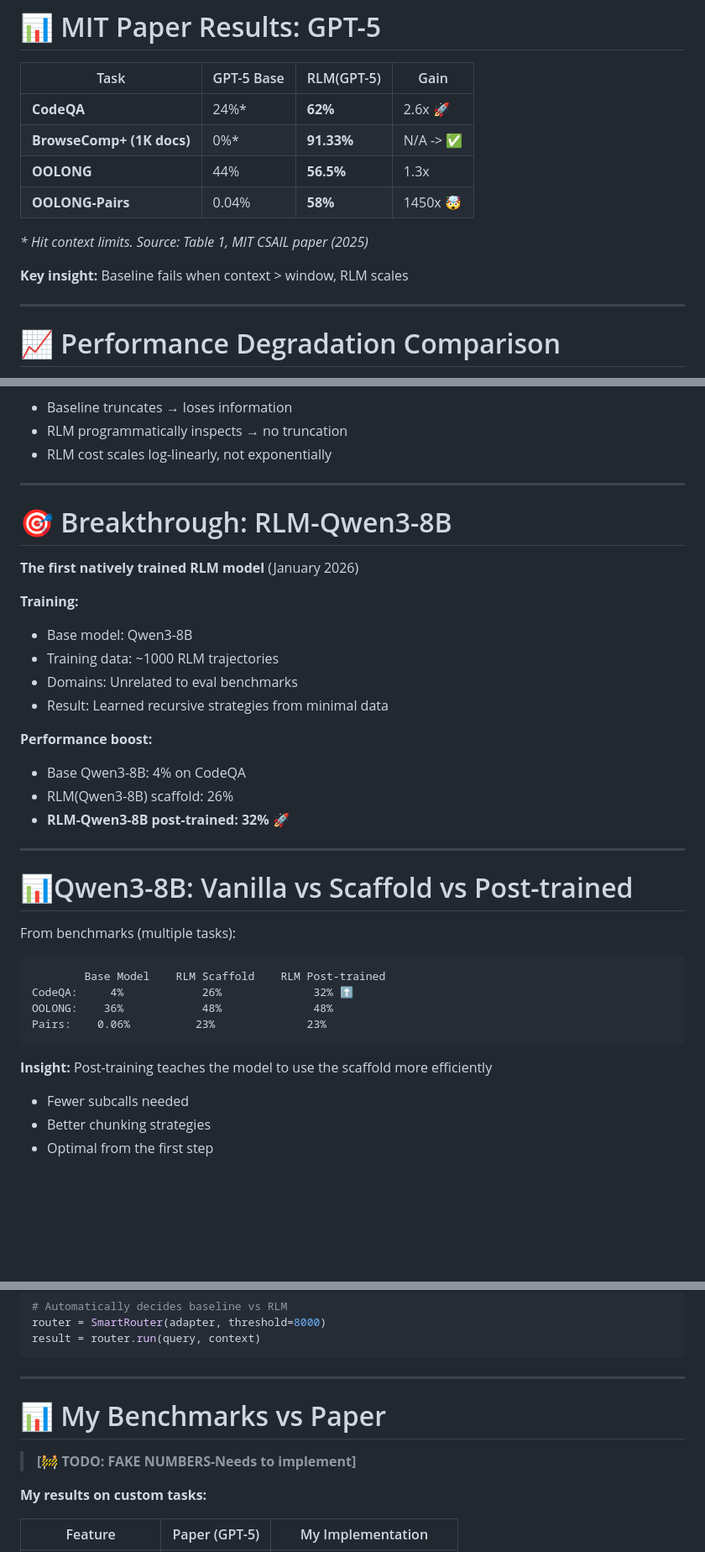
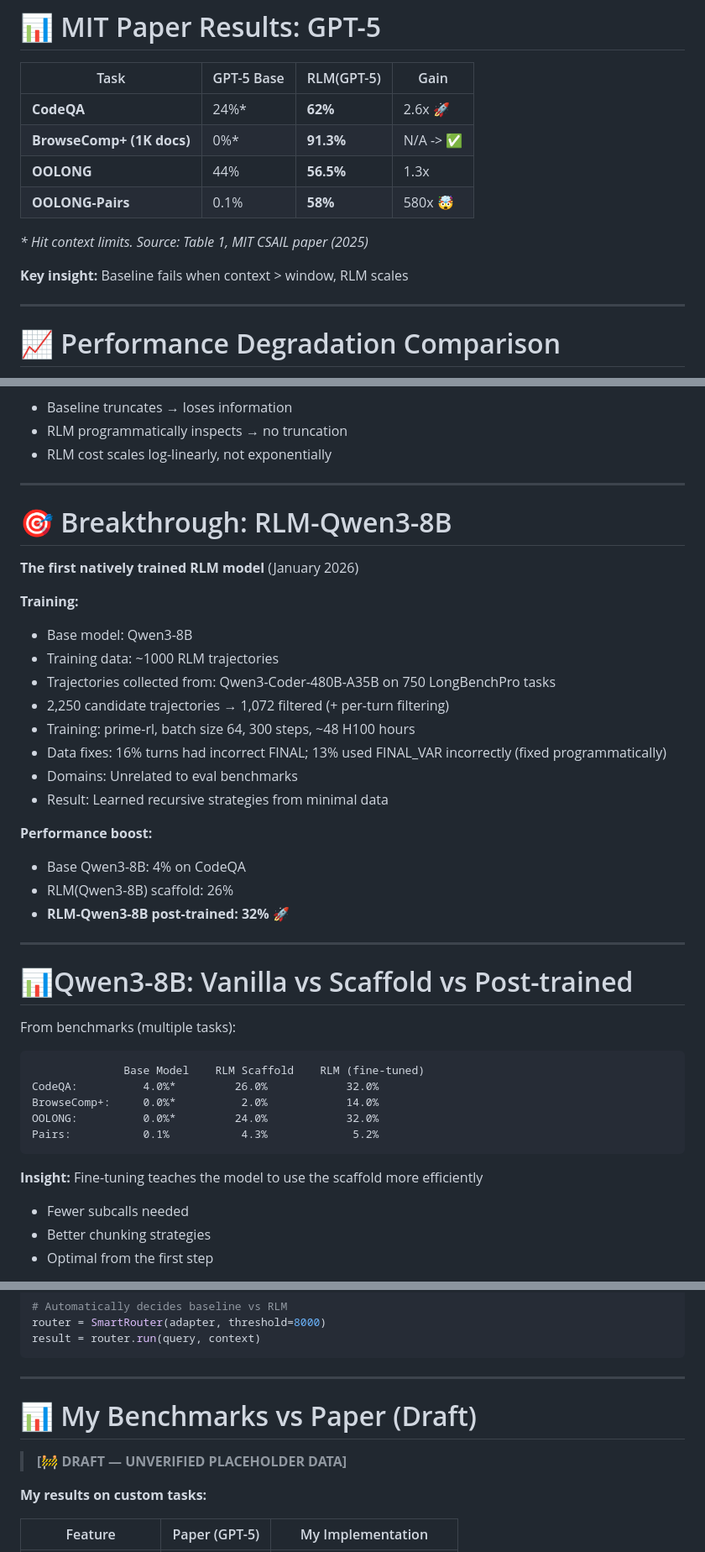
Before and after one commit to apenab/rlm-runtime-talk, a Markdown page: rlm-presentation.md, 3 parts joined by grey strips. Shown at 84% size. Drawn GitHub-style; blank space fills up the shorter version.

Commit message:
Refine performance metrics in presentation by correcting numerical values and clarifying observations on RLM capabilities

````diff
--- a/rlm-presentation.md
+++ b/rlm-presentation.md
@@ -486,9 +486,9 @@ OJO: Este ejemplo es simplificado. En la realidad, las tareas son más complejas
 | Task                      | GPT-5 Base | RLM(GPT-5) | Gain      |
 | ------------------------- | ---------- | ---------- | --------- |
 | **CodeQA**                | 24%\*      | **62%**    | 2.6x 🚀   |
-| **BrowseComp+ (1K docs)** | 0%\*       | **91.33%** | N/A -> ✅ |
+| **BrowseComp+ (1K docs)** | 0%\*       | **91.3%**  | N/A -> ✅ |
 | **OOLONG**                | 44%        | **56.5%**  | 1.3x      |
-| **OOLONG-Pairs**          | 0.04%      | **58%**    | 1450x 🤯  |
+| **OOLONG-Pairs**          | 0.1%       | **58%**    | 580x 🤯   |
 
 _\* Hit context limits. Source: Table 1, MIT CSAIL paper (2025)_
 
@@ -514,13 +514,15 @@ CodeQA (23K-4.2M tokens): Comprensión de repositorios de código. Base 24%* (tr
 
 62 / 24 = 2.58 = 2.6x.
 
-BrowseComp+ (6M-11M tokens): Búsqueda en 1000 documentos. El base literalmente no puede procesar esto (0%*, N/A). RLM logra 91.33% a un coste de ~$0.99, mientras que meter 6-11M tokens en GPT-5-mini costaría $1.50-$2.75.
+BrowseComp+ (6M-11M tokens): Búsqueda en 1000 documentos. El base literalmente no puede procesar esto (0%*, N/A). RLM logra 91.3% a un coste de ~$0.99, mientras que meter 6-11M tokens en GPT-5-mini costaría $1.50-$2.75.
 
 OOLONG (131K tokens): Agregación semántica sobre miles de entradas. Cabe en la ventana de GPT-5, pero aún así el RLM mejora un 28.4%. Esto demuestra que no es solo cuestión de tamaño: el processing style importa.
 
-OOLONG-Pairs (32K tokens): Razonamiento cuadrático sobre pares. ¡Solo 32K tokens! Cabe perfectamente en GPT-5. Pero el base saca 0.04% F1 y el RLM 58%. El paper dice que esto es una "emergent capability" — el RLM puede manejar tareas con complejidad de procesamiento O(N²) que el base simplemente no puede.
+OOLONG-Pairs (32K tokens): Razonamiento cuadrático sobre pares. ¡Solo 32K tokens! Cabe perfectamente en GPT-5. Pero el base saca 0.1% F1 (redondeo mínimo) y el RLM 58%. El paper dice que esto es una "emergent capability" — el RLM puede manejar tareas con complejidad de procesamiento O(N²) que el base simplemente no puede.
 
-COSTE: La mediana del RLM es más barata que la mediana del base (Observation 4 del paper). Pero hay alta varianza: el percentil 95 del RLM puede ser significativamente más caro.
+COSTE: La mediana del RLM es más barata que la mediana del base (observación del paper sobre coste). Pero hay alta varianza: el percentil 95 del RLM puede ser significativamente más caro.
+
+NUEVO BASELINE: El paper agrega "CodeAct (+ sub-calls)" para aislar el efecto de offloading de contexto al REPL. Reporta CodeQA 24.0%*, OOLONG 40.0%, OOLONG-Pairs 28.4% (vs 58% de RLM(GPT-5) en Pairs).
 -->
 
 ---
@@ -550,7 +552,7 @@ TRES BENCHMARKS escalados de 8K a 1M tokens:
 - OOLONG (complejidad lineal): Cada entrada del dataset necesita ser procesada. GPT-5 degrada más rápido. RLM mantiene rendimiento.
 - OOLONG-Pairs (complejidad cuadrática): Cada PAR de entradas. GPT-5 colapsa rápidamente. RLM escala mucho mejor.
 
-PUNTO CLAVE (Observation 3 del paper): "GPT-5 performance degrades significantly faster for more complex tasks, while RLM performance degrades but at a much slower rate." A partir de 16K tokens (2^14), el RLM consistentemente supera a GPT-5.
+PUNTO CLAVE (observación del paper sobre degradación): "GPT-5 performance degrades significantly faster for more complex tasks, while RLM performance degrades but at a much slower rate." A partir de 16K tokens (2^14), el RLM consistentemente supera a GPT-5.
 
 COSTE: El RLM escala proporcionalmente a la complejidad de la tarea, pero se mantiene en el mismo orden de magnitud que GPT-5. En BrowseComp+ el RLM es hasta 3x más barato que el summary agent.
 
@@ -567,6 +569,10 @@ NOTA IMPORTANTE: El base LM supera al RLM en contextos pequeños. Hay un "crosso
 
 - Base model: Qwen3-8B
 - Training data: ~1000 RLM trajectories
+- Trajectories collected from: Qwen3-Coder-480B-A35B on 750 LongBenchPro tasks
+- 2,250 candidate trajectories → 1,072 filtered (+ per-turn filtering)
+- Training: prime-rl, batch size 64, 300 steps, ~48 H100 hours
+- Data fixes: 16% turns had incorrect FINAL; 13% used FINAL_VAR incorrectly (fixed programmatically)
 - Domains: Unrelated to eval benchmarks
 - Result: Learned recursive strategies from minimal data
 
@@ -591,6 +597,8 @@ POST-TRAINING vs SCAFFOLD:
 - RLM-Qwen3-8B (post-trained): 32% — el modelo ha "aprendido" las estrategias óptimas del entrenamiento. Menos subcalls, mejor chunking, más eficiente desde el primer paso.
 
 IMPLICACIÓN: Runtime + modelo post-trained se complementan. El runtime provee la infraestructura (REPL, subcalls, caching), el modelo provee la inteligencia optimizada. Mi primera impresión era que el modelo post-trained iba a sustituir al runtime, pero no: se complementan.
+
+OBSERVACIÓN NUEVA: Entrenar RLMs en un dominio puede mejorar el rendimiento general downstream (Observation 6 en la nueva versión del paper). Aquí se reporta un +28.3% promedio vs base Qwen3-8B.
 -->
 
 ---
@@ -600,13 +608,14 @@ IMPLICACIÓN: Runtime + modelo post-trained se complementan. El runtime provee l
 From benchmarks (multiple tasks):
 
 ```
-        Base Model    RLM Scaffold    RLM Post-trained
-CodeQA:     4%            26%              32% ⬆️
-OOLONG:    36%            48%              48%
-Pairs:    0.06%          23%              23%
+              Base Model    RLM Scaffold    RLM (fine-tuned)
+CodeQA:          4.0%*         26.0%            32.0%
+BrowseComp+:     0.0%*          2.0%            14.0%
+OOLONG:          0.0%*         24.0%            32.0%
+Pairs:           0.1%           4.3%             5.2%
 ```
 
-**Insight:** Post-training teaches the model to use the scaffold more efficiently
+**Insight:** Fine-tuning teaches the model to use the scaffold more efficiently
 
 - Fewer subcalls needed
 - Better chunking strategies
@@ -851,9 +860,9 @@ result = router.run(query, context)
 
 ---
 
-# 📊 My Benchmarks vs Paper
+# 📊 My Benchmarks vs Paper (Draft)
 
-> **[🚧 TODO: FAKE NUMBERS-Needs to implement]**
+> **[🚧 DRAFT — UNVERIFIED PLACEHOLDER DATA]**
 
 **My results on custom tasks:**
 
````
Also changed, not shown: other parts of rlm-presentation.md (+3 -3 lines).
